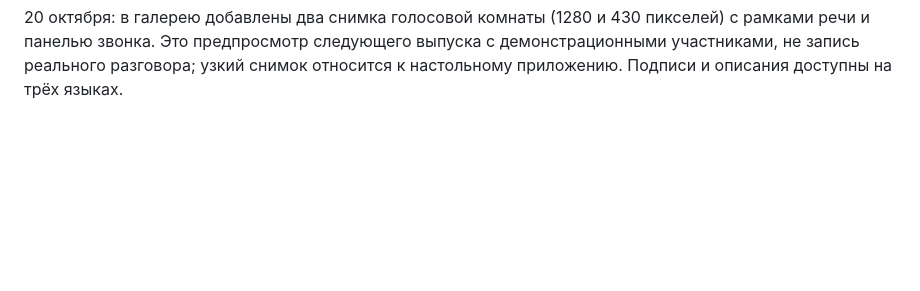
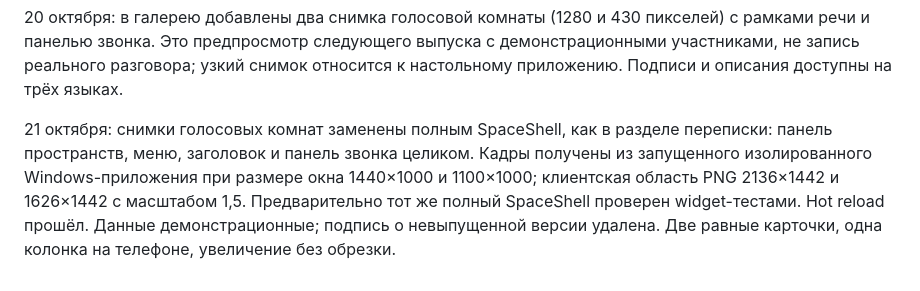
Before and after one commit to space-protocol-project/space-protocol, a Markdown page: README.md, the part around the change. GitHub-like rendering; blank space fills up the shorter version.

Commit message:
site: show complete native app windows in the voice gallery

```diff
--- a/README.md
+++ b/README.md
@@ -38,3 +38,5 @@
 Карточка создания пространства и раскрывающаяся инструкция имеют общую рамку и фон (`host-card`). Высота и прозрачность инструкции плавно меняются за 380 мс; закрытие также плавное. При уменьшенном движении переход отключён.
 
 20 октября: в галерею добавлены два снимка голосовой комнаты (1280 и 430 пикселей) с рамками речи и панелью звонка. Это предпросмотр следующего выпуска с демонстрационными участниками, не запись реального разговора; узкий снимок относится к настольному приложению. Подписи и описания доступны на трёх языках.
+
+21 октября: снимки голосовых комнат заменены полным SpaceShell, как в разделе переписки: панель пространств, меню, заголовок и панель звонка целиком. Кадры получены из запущенного изолированного Windows-приложения при размере окна 1440×1000 и 1100×1000; клиентская область PNG 2136×1442 и 1626×1442 с масштабом 1,5. Предварительно тот же полный SpaceShell проверен widget-тестами. Hot reload прошёл. Данные демонстрационные; подпись о невыпущенной версии удалена. Две равные карточки, одна колонка на телефоне, увеличение без обрезки.
```
Also changed, not shown: assets/screens/voice-room-compact.png, assets/screens/voice-room-wide.png, 3 other files.
